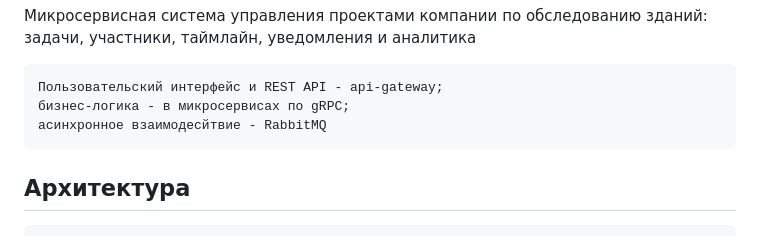
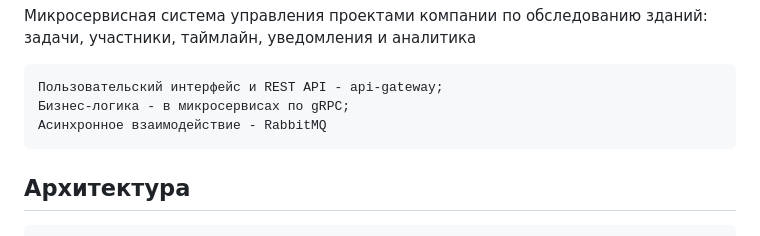
Before and after one commit to polyakovaa/building-services, a Markdown page: README.md, the part around the change. Drawn GitHub-style.

````diff
--- a/README.md
+++ b/README.md
@@ -2,8 +2,8 @@
 
 ```
 Пользовательский интерфейс и REST API - api-gateway;
-бизнес-логика - в микросервисах по gRPC;
-асинхронное взаимодесйтвие - RabbitMQ
+Бизнес-логика - в микросервисах по gRPC;
+Асинхронное взаимодействие - RabbitMQ
 ```
 
 ## Архитектура
````
